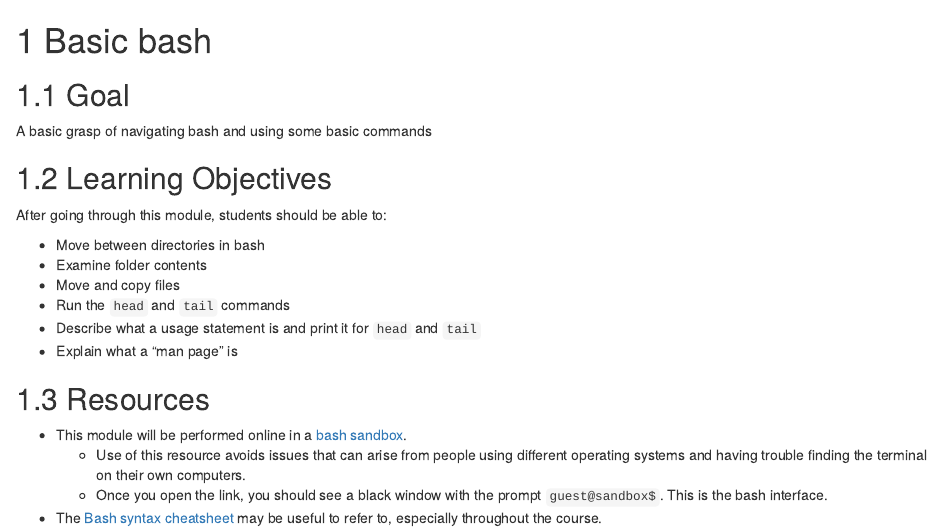
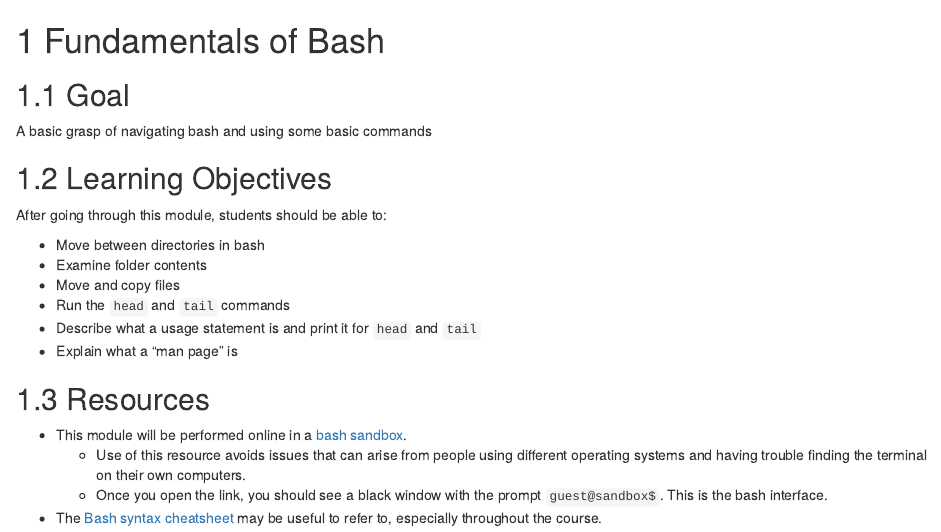
Before and after one commit to kweav/prepwork_revamp, an R Markdown document (06-common-bash-tools.Rmd): the page in a window 1100 px wide, from its top. Rendered offline with R 4.5, knitr and Pandoc, with nearby package versions; drawn as R Markdown's standard HTML page in place of the format the file asks for; some code elsewhere in the file could not run offline.

Commit message:
Update 06-common-bash-tools.Rmd

````diff
--- a/06-common-bash-tools.Rmd
+++ b/06-common-bash-tools.Rmd
@@ -2,7 +2,7 @@
 ottrpal::set_knitr_image_path()
 ```
 
-# Basic bash
+# Fundamentals of Bash
 
 ## Goal
 
````
